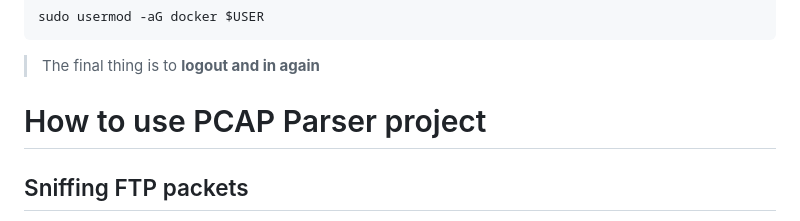
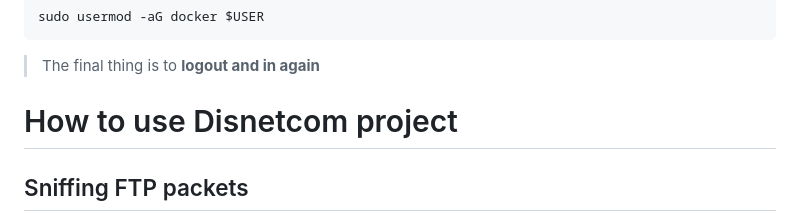
Before and after one commit to Budoheiwa/Disnetcom, a Markdown page: README.md, the part around the change. GitHub-like rendering.

Commit message:
Update README.md
Change name's project

````diff
--- a/README.md
+++ b/README.md
@@ -28,7 +28,7 @@ sudo usermod -aG docker $USER
 ```
 > The final thing is to **logout and in again**
 
-# How to use PCAP Parser project
+# How to use Disnetcom project
 ## Sniffing FTP packets
 Use the file `docker-compose.yml` from `FTP` folder with the command in the **terminal**:
 ```
````
